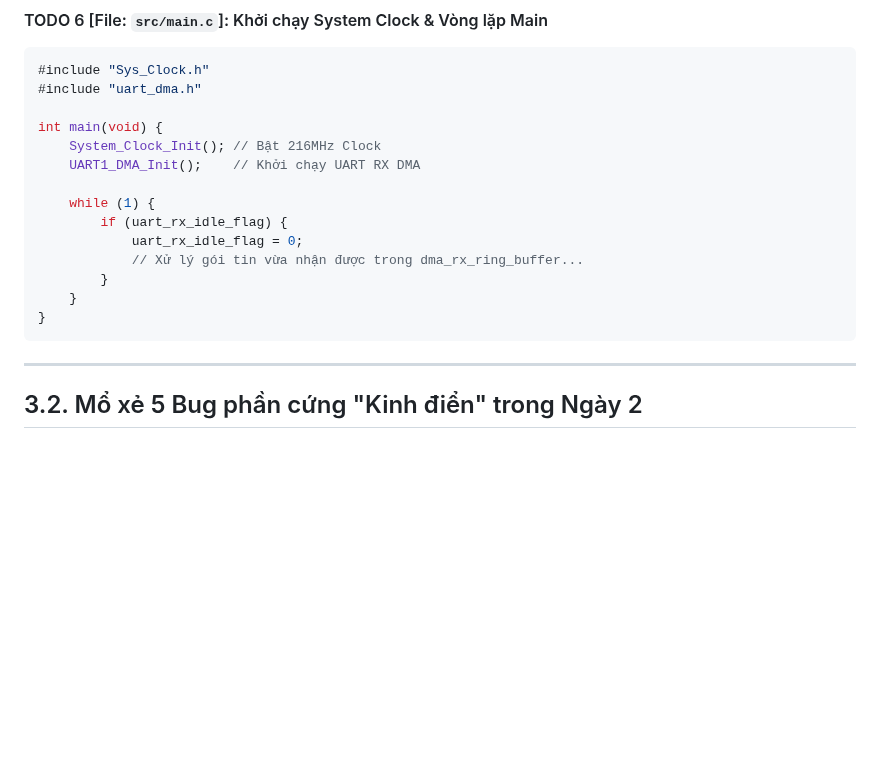
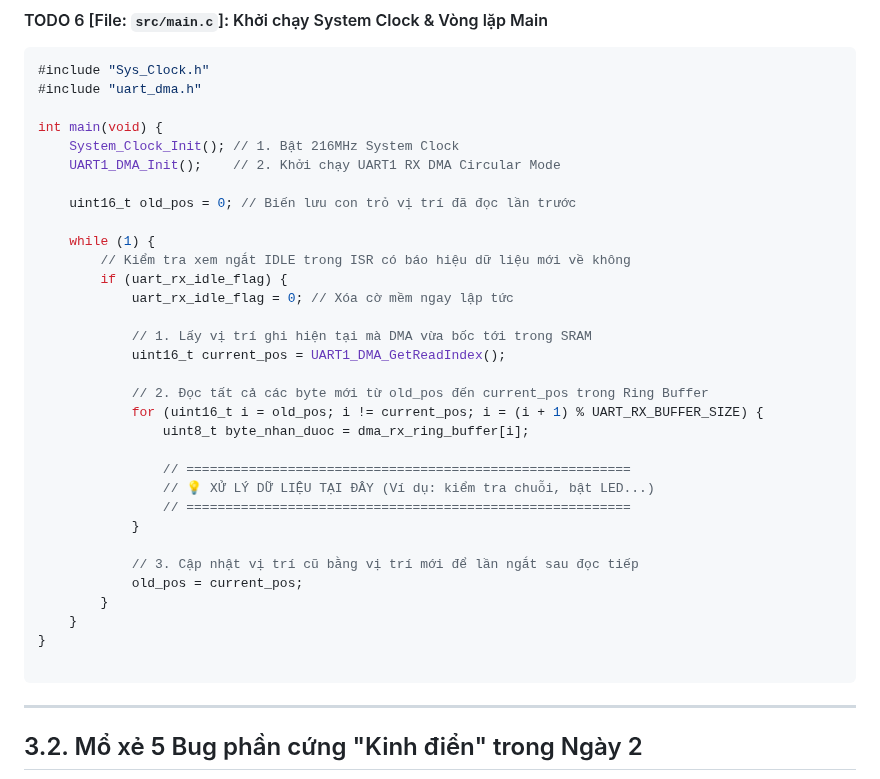
Before and after one commit to HuynhTran112/source, a Markdown page: day02_learning_guide.md, the part around the change. GitHub-like rendering; blank space fills up the shorter version.

````diff
--- a/day02_learning_guide.md
+++ b/day02_learning_guide.md
@@ -364,16 +364,34 @@ void USART1_IRQHandler(void) {
 #include "uart_dma.h"
 
 int main(void) {
-    System_Clock_Init(); // Bật 216MHz Clock
-    UART1_DMA_Init();    // Khởi chạy UART RX DMA
+    System_Clock_Init(); // 1. Bật 216MHz System Clock
+    UART1_DMA_Init();    // 2. Khởi chạy UART1 RX DMA Circular Mode
+
+    uint16_t old_pos = 0; // Biến lưu con trỏ vị trí đã đọc lần trước
 
     while (1) {
+        // Kiểm tra xem ngắt IDLE trong ISR có báo hiệu dữ liệu mới về không
         if (uart_rx_idle_flag) {
-            uart_rx_idle_flag = 0;
-            // Xử lý gói tin vừa nhận được trong dma_rx_ring_buffer...
+            uart_rx_idle_flag = 0; // Xóa cờ mềm ngay lập tức
+
+            // 1. Lấy vị trí ghi hiện tại mà DMA vừa bốc tới trong SRAM
+            uint16_t current_pos = UART1_DMA_GetReadIndex();
+
+            // 2. Đọc tất cả các byte mới từ old_pos đến current_pos trong Ring Buffer
+            for (uint16_t i = old_pos; i != current_pos; i = (i + 1) % UART_RX_BUFFER_SIZE) {
+                uint8_t byte_nhan_duoc = dma_rx_ring_buffer[i];
+
+                // =========================================================
+                // 💡 XỬ LÝ DỮ LIỆU TẠI ĐÂY (Ví dụ: kiểm tra chuỗi, bật LED...)
+                // =========================================================
+            }
+
+            // 3. Cập nhật vị trí cũ bằng vị trí mới để lần ngắt sau đọc tiếp
+            old_pos = current_pos;
         }
     }
 }
+
 ```
 
 ---
````
